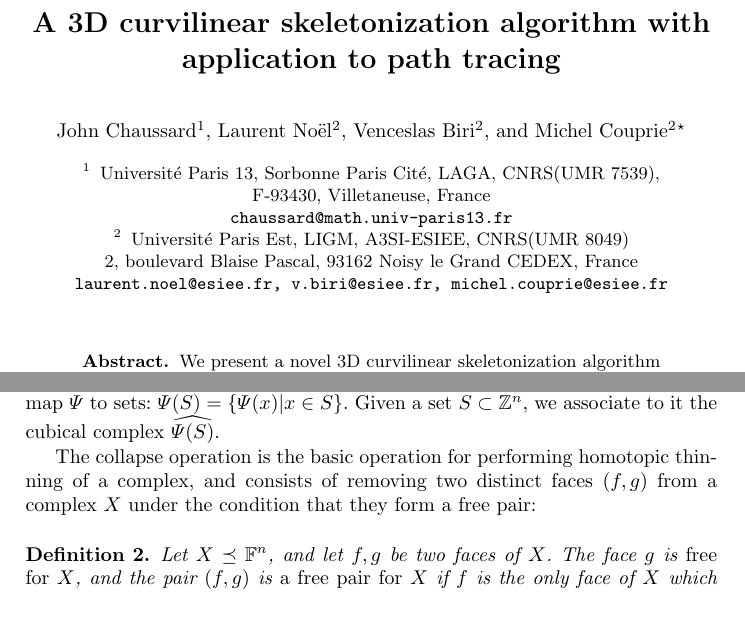
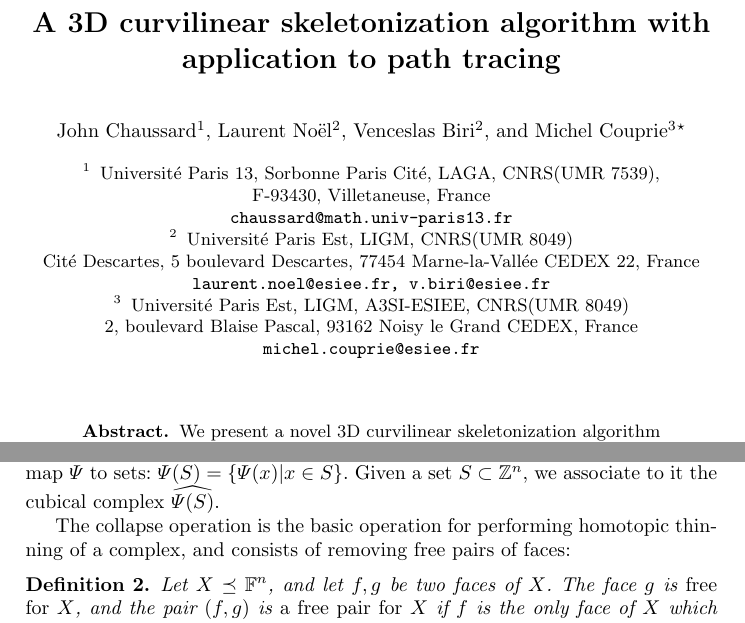
Before and after one commit to Celeborn2BeAlive/icgd2013, a LaTeX paper (skeleton_and_pathtracing.tex): two parts of pages 1 and 3 of 12, joined at a grey line, cut so that both start at the same text. Compiled offline with pdfLaTeX.

Commit message:
Ajout de l'institut pour vence et laurent

```diff
--- a/skeleton_and_pathtracing.tex
+++ b/skeleton_and_pathtracing.tex
@@ -78,10 +78,13 @@
 \mainmatter
 
 \title{A 3D curvilinear skeletonization algorithm with application to path tracing}
-\author{John Chaussard\inst{1} \and Laurent No\"{e}l\inst{2} \and Venceslas Biri\inst{2} \and Michel Couprie\inst{2}\thanks{This work has been partially supported by the \quotes{ANR-2010-BLAN-0205 KIDICO} project}}
+\author{John Chaussard\inst{1} \and Laurent No\"{e}l\inst{2} \and Venceslas Biri\inst{2} \and Michel Couprie\inst{3}\thanks{This work has been partially supported by the \quotes{ANR-2010-BLAN-0205 KIDICO} project}}
 \institute{Universit\'{e} Paris 13, Sorbonne Paris Cit\'{e}, LAGA, CNRS(UMR 7539), \\ F-93430, Villetaneuse, France \\ \email{chaussard@math.univ-paris13.fr}
 \and
-Universit\'{e} Paris Est, LIGM, A3SI-ESIEE, CNRS(UMR 8049) \\ 2, boulevard Blaise Pascal, 93162 Noisy le Grand CEDEX, France \\ \email{laurent.noel@esiee.fr, v.biri@esiee.fr, michel.couprie@esiee.fr}}
+Universit\'{e} Paris Est, LIGM, CNRS(UMR 8049) \\ Cit\'{e} Descartes, 5 boulevard Descartes, 77454 Marne-la-Vallée CEDEX 22, France \\ \email{laurent.noel@esiee.fr, v.biri@esiee.fr}
+\and
+Universit\'{e} Paris Est, LIGM, A3SI-ESIEE, CNRS(UMR 8049) \\ 2, boulevard Blaise Pascal, 93162 Noisy le Grand CEDEX, France \\ \email{michel.couprie@esiee.fr}
+}
 
 
 \maketitle
@@ -148,7 +151,7 @@ A face $f \in X$ is \myem{a facet of $X$} if $f$ is not a proper face of any fac
 
 Traditionally, a binary image is a finite subset of $\Zset^n$ (called voxel image when $n=3$). To transpose such an image $S$ to the cubical complex framework, we associate to each element of $S\subseteq \Zset^n$ an n-face of $\allfaces{n}$. Let $x=(x_1,...,x_n) \in S$, we define the n-face $\V2C(x) = \{x_1, x_1 + 1\} \times \ldots \times \{x_n, x_n + 1\}$. We can extend the map $\V2C$ to sets: $\V2C(S)=\{\V2C(x) | x \in S\}$. Given a set $S \subset \Zset^n$, we associate to it the cubical complex $\closure{\V2C(S)}$.
 
-The collapse operation is the basic operation for performing homotopic thinning of a complex, and consists of removing two distinct faces $(f,g)$ from a complex $X$ under the condition that they form a free pair:
+The collapse operation is the basic operation for performing homotopic thinning of a complex, and consists of removing free pairs of faces:
 
 \begin{definition}
 Let $\complex{n}{X}$, and let $f,g$ be two faces of $X$. The face $g$ is \myem{free for $X$}, and the pair $(f,g)$ is \myem{a free pair for $X$} if $f$ is the only face of $X$ which strictly contains $g$.
```
Also changed, not shown: skeleton_and_pathtracing.pdf, skeleton_and_pathtracing.tex (4 more changed lines).
